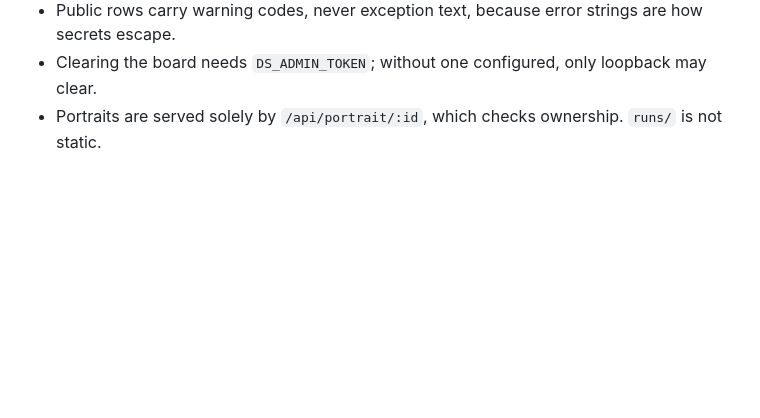
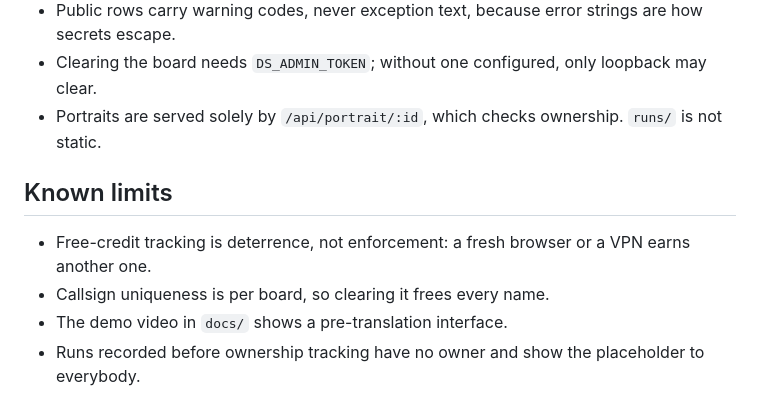
Before and after one commit to Deadsec69/dimension-strike-surviva, a Markdown page: README.md, the part around the change. Drawn GitHub-style; blank space fills up the shorter version.

Commit message:
docs(readme): be explicit about the known limits
Each of these is a deliberate trade rather than an oversight, and saying so
stops someone "fixing" them without the context.

```diff
--- a/README.md
+++ b/README.md
@@ -886,3 +886,10 @@ Gesture recognition by [MediaPipe](https://developers.google.com/mediapipe).
 - Public rows carry warning codes, never exception text, because error strings are how secrets escape.
 - Clearing the board needs `DS_ADMIN_TOKEN`; without one configured, only loopback may clear.
 - Portraits are served solely by `/api/portrait/:id`, which checks ownership. `runs/` is not static.
+
+## Known limits
+
+- Free-credit tracking is deterrence, not enforcement: a fresh browser or a VPN earns another one.
+- Callsign uniqueness is per board, so clearing it frees every name.
+- The demo video in `docs/` shows a pre-translation interface.
+- Runs recorded before ownership tracking have no owner and show the placeholder to everybody.
```
